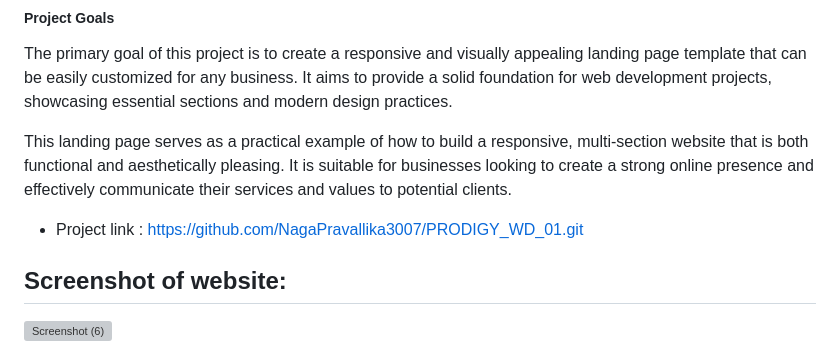
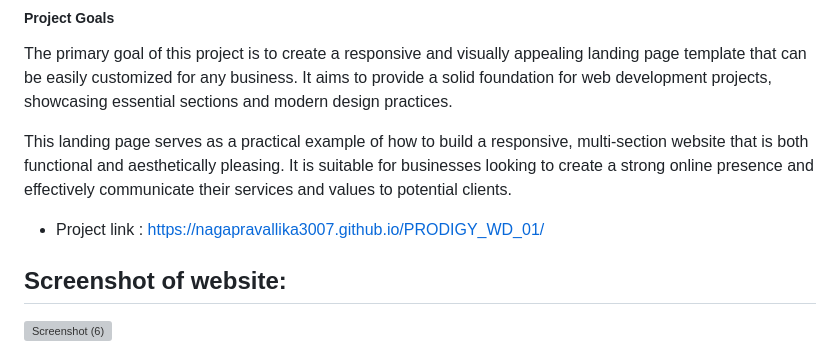
Before and after one commit to NagaPravallika3007/PRODIGY_WD_01, a Markdown page: README.md, the part around the change. Drawn GitHub-style; grey boxes are pictures that could not be loaded.

```diff
--- a/README.md
+++ b/README.md
@@ -63,7 +63,7 @@ The primary goal of this project is to create a responsive and visually appealin
 
 This landing page serves as a practical example of how to build a responsive, multi-section website that is both functional and aesthetically pleasing. It is suitable for businesses looking to create a strong online presence and effectively communicate their services and values to potential clients.
 
-* Project link : https://github.com/NagaPravallika3007/PRODIGY_WD_01.git
+* Project link : https://nagapravallika3007.github.io/PRODIGY_WD_01/
 
 ##  Screenshot of website:
 
```
